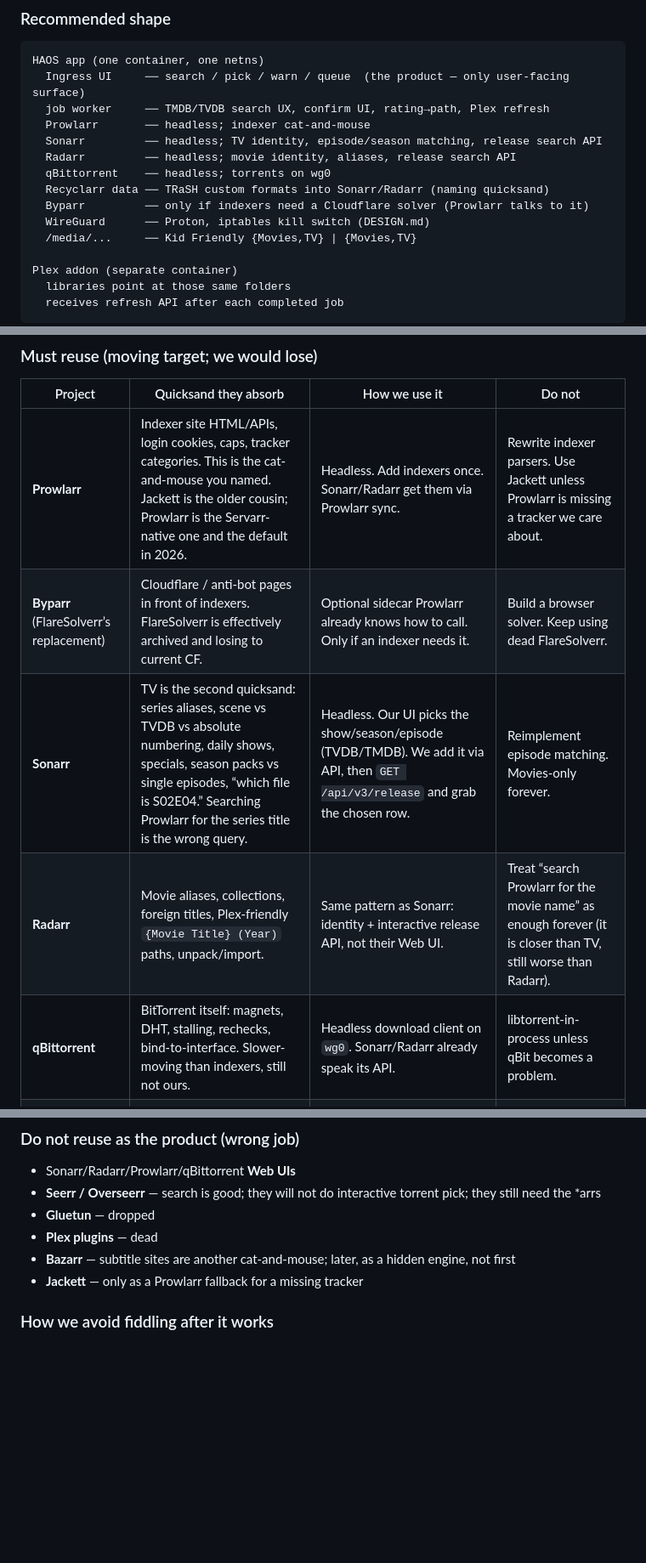
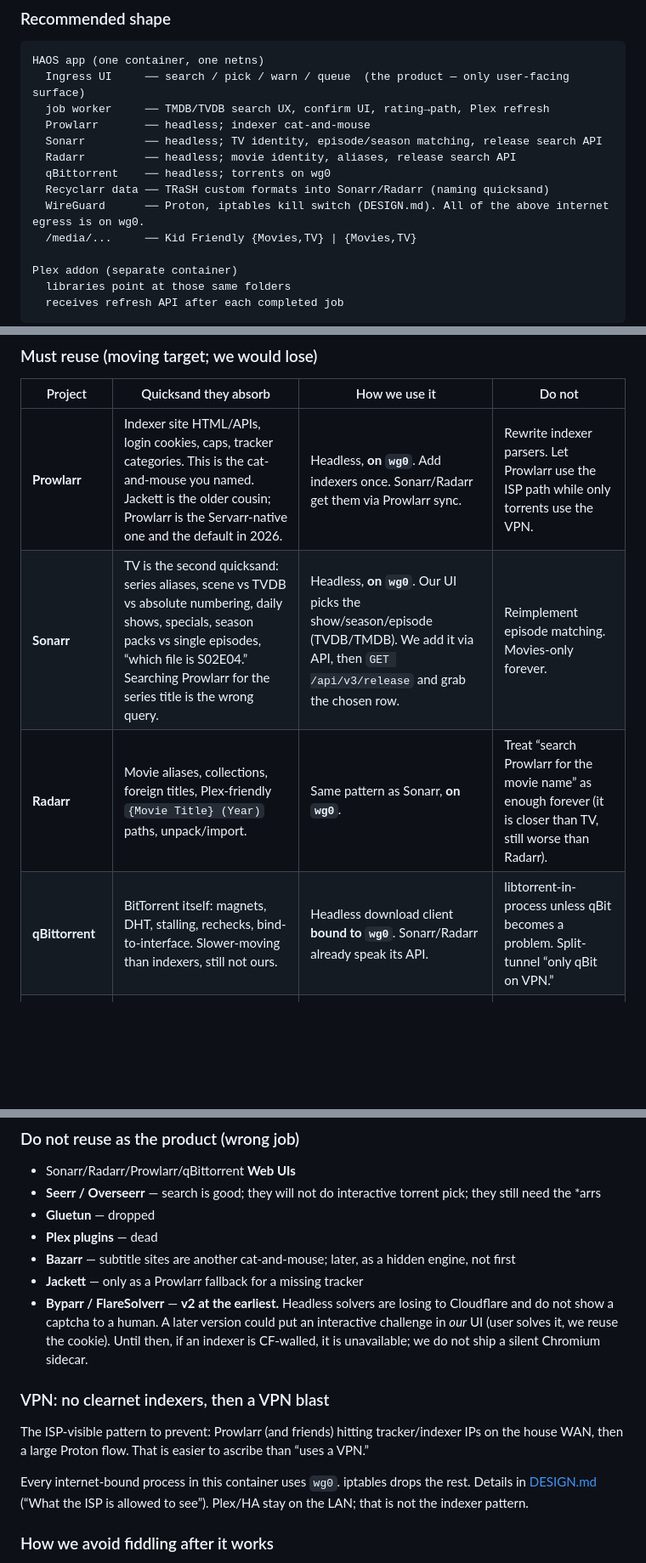
Before and after one commit to esper256/ha-pompey, a Markdown page: docs/PRODUCT.md, 3 parts joined by grey strips. Shown at 85% size. GitHub-like rendering; blank space fills up the shorter version.

```diff
--- a/docs/PRODUCT.md
+++ b/docs/PRODUCT.md
@@ -94,8 +94,7 @@ HAOS app (one container, one netns)
   Radarr         ── headless; movie identity, aliases, release search API
   qBittorrent    ── headless; torrents on wg0
   Recyclarr data ── TRaSH custom formats into Sonarr/Radarr (naming quicksand)
-  Byparr         ── only if indexers need a Cloudflare solver (Prowlarr talks to it)
-  WireGuard      ── Proton, iptables kill switch (DESIGN.md)
+  WireGuard      ── Proton, iptables kill switch (DESIGN.md). All of the above internet egress is on wg0.
   /media/...     ── Kid Friendly {Movies,TV} | {Movies,TV}
 
 Plex addon (separate container)
@@ -139,11 +138,10 @@ The failure mode to avoid is **our** code parsing tracker HTML, scene names, and
 
 | Project | Quicksand they absorb | How we use it | Do not |
 | --- | --- | --- | --- |
-| **Prowlarr** | Indexer site HTML/APIs, login cookies, caps, tracker categories. This is the cat-and-mouse you named. Jackett is the older cousin; Prowlarr is the Servarr-native one and the default in 2026. | Headless. Add indexers once. Sonarr/Radarr get them via Prowlarr sync. | Rewrite indexer parsers. Use Jackett unless Prowlarr is missing a tracker we care about. |
-| **Byparr** (FlareSolverr’s replacement) | Cloudflare / anti-bot pages in front of indexers. FlareSolverr is effectively archived and losing to current CF. | Optional sidecar Prowlarr already knows how to call. Only if an indexer needs it. | Build a browser solver. Keep using dead FlareSolverr. |
-| **Sonarr** | TV is the second quicksand: series aliases, scene vs TVDB vs absolute numbering, daily shows, specials, season packs vs single episodes, “which file is S02E04.” Searching Prowlarr for the series title is the wrong query. | Headless. Our UI picks the show/season/episode (TVDB/TMDB). We add it via API, then `GET /api/v3/release` and grab the chosen row. | Reimplement episode matching. Movies-only forever. |
-| **Radarr** | Movie aliases, collections, foreign titles, Plex-friendly `{Movie Title} (Year)` paths, unpack/import. | Same pattern as Sonarr: identity + interactive release API, not their Web UI. | Treat “search Prowlarr for the movie name” as enough forever (it is closer than TV, still worse than Radarr). |
-| **qBittorrent** | BitTorrent itself: magnets, DHT, stalling, rechecks, bind-to-interface. Slower-moving than indexers, still not ours. | Headless download client on `wg0`. Sonarr/Radarr already speak its API. | libtorrent-in-process unless qBit becomes a problem. |
+| **Prowlarr** | Indexer site HTML/APIs, login cookies, caps, tracker categories. This is the cat-and-mouse you named. Jackett is the older cousin; Prowlarr is the Servarr-native one and the default in 2026. | Headless, **on `wg0`**. Add indexers once. Sonarr/Radarr get them via Prowlarr sync. | Rewrite indexer parsers. Let Prowlarr use the ISP path while only torrents use the VPN. |
+| **Sonarr** | TV is the second quicksand: series aliases, scene vs TVDB vs absolute numbering, daily shows, specials, season packs vs single episodes, “which file is S02E04.” Searching Prowlarr for the series title is the wrong query. | Headless, **on `wg0`**. Our UI picks the show/season/episode (TVDB/TMDB). We add it via API, then `GET /api/v3/release` and grab the chosen row. | Reimplement episode matching. Movies-only forever. |
+| **Radarr** | Movie aliases, collections, foreign titles, Plex-friendly `{Movie Title} (Year)` paths, unpack/import. | Same pattern as Sonarr, **on `wg0`**. | Treat “search Prowlarr for the movie name” as enough forever (it is closer than TV, still worse than Radarr). |
+| **qBittorrent** | BitTorrent itself: magnets, DHT, stalling, rechecks, bind-to-interface. Slower-moving than indexers, still not ours. | Headless download client **bound to `wg0`**. Sonarr/Radarr already speak its API. | libtorrent-in-process unless qBit becomes a problem. Split-tunnel “only qBit on VPN.” |
 | **TRaSH Guides + Recyclarr** | Release-group naming and “WEB-DL vs transcode” tokens change as groups rename. TRaSH maintains the lists; Recyclarr ships them into Sonarr/Radarr custom formats. | Recyclarr (or a one-shot sync) on image/update so quality scoring stays current **without our commits**. Our warn-UI reads the same scores. | Hand-maintaining a regex museum in our repo. |
 
 Prowlarr is **necessary and not sufficient**. It finds *rows on indexers*. Sonarr/Radarr turn “this episode of this show” into the right query and the right file on disk. For TV, skip Sonarr and we *become* Sonarr.
@@ -166,6 +164,13 @@ Prowlarr is **necessary and not sufficient**. It finds *rows on indexers*. Sonar
 - **Plex plugins** — dead
 - **Bazarr** — subtitle sites are another cat-and-mouse; later, as a hidden engine, not first
 - **Jackett** — only as a Prowlarr fallback for a missing tracker
+- **Byparr / FlareSolverr** — **v2 at the earliest.** Headless solvers are losing to Cloudflare and do not show a captcha to a human. A later version could put an interactive challenge in *our* UI (user solves it, we reuse the cookie). Until then, if an indexer is CF-walled, it is unavailable; we do not ship a silent Chromium sidecar.
+
+### VPN: no clearnet indexers, then a VPN blast
+
+The ISP-visible pattern to prevent: Prowlarr (and friends) hitting tracker/indexer IPs on the house WAN, then a large Proton flow. That is easier to ascribe than “uses a VPN.”
+
+Every internet-bound process in this container uses `wg0`. iptables drops the rest. Details in [DESIGN.md](DESIGN.md) (“What the ISP is allowed to see”). Plex/HA stay on the LAN; that is not the indexer pattern.
 
 ### How we avoid fiddling after it works
 
```
Also changed, not shown: other parts of docs/PRODUCT.md (+1 -1 lines), docs/DESIGN.md (+18 -2 lines).
